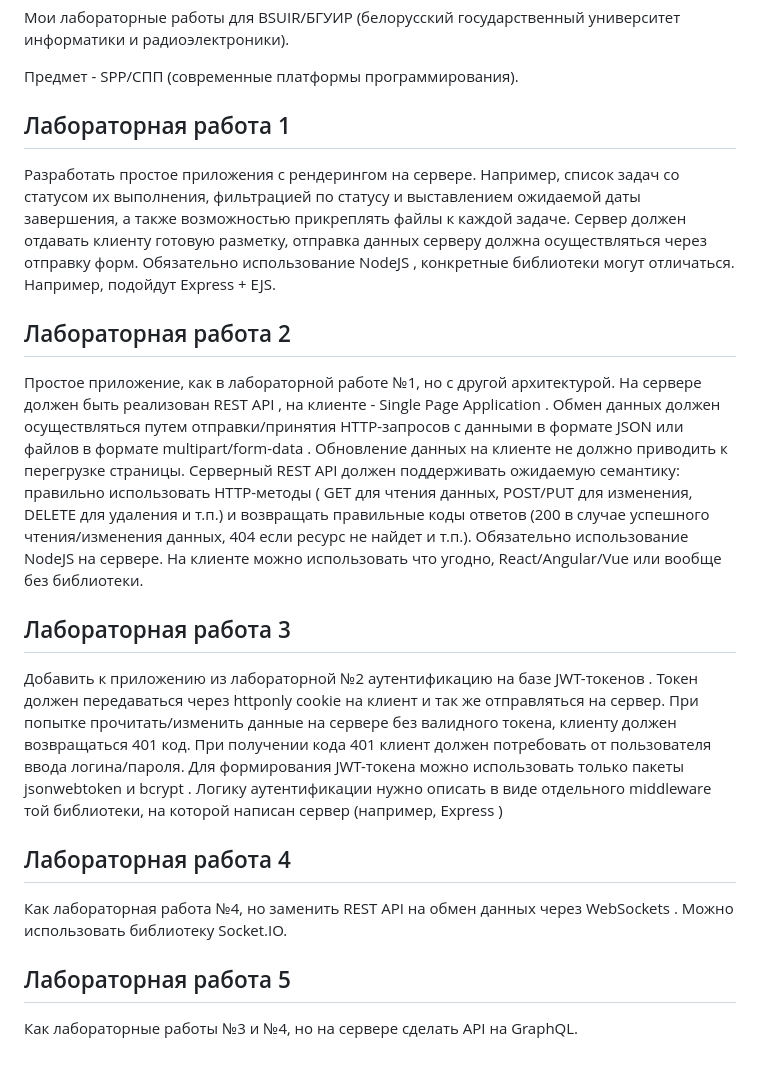
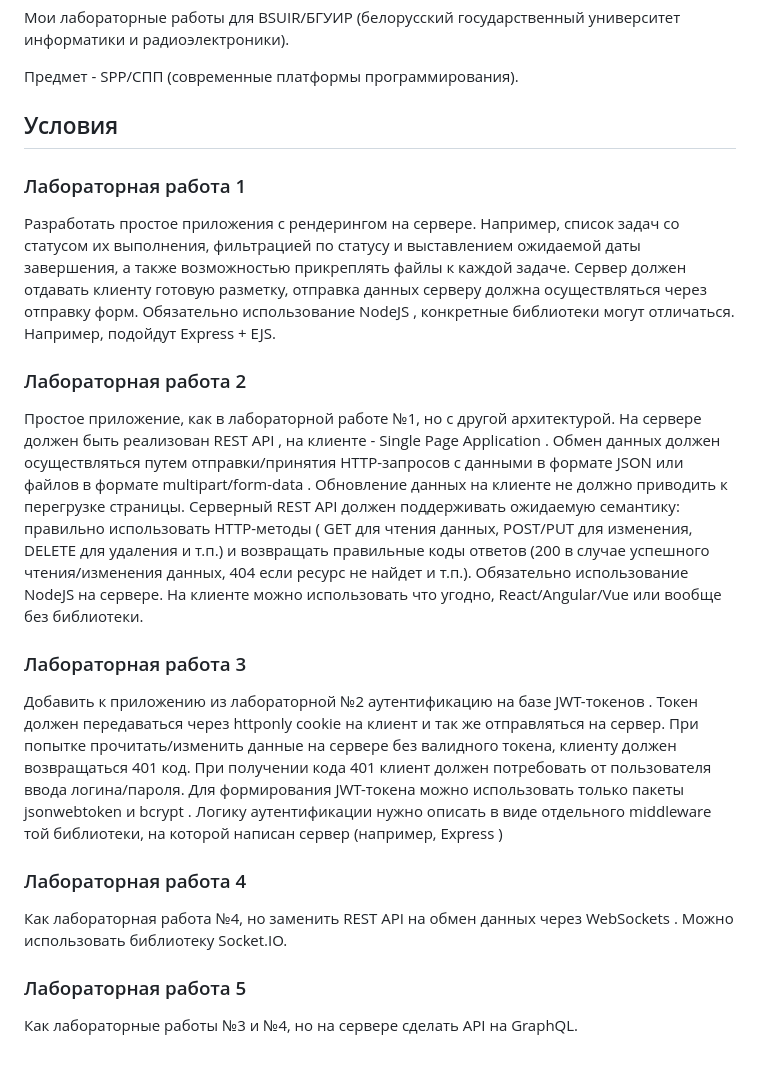
Before and after one commit to Hummel009/Modern-Programming-Platforms, a Markdown page: README.md, the part around the change. GitHub-like rendering.

```diff
--- a/README.md
+++ b/README.md
@@ -2,7 +2,9 @@
 
 Предмет - SPP/СПП (современные платформы программирования).
 
-## Лабораторная работа 1
+## Условия
+
+### Лабораторная работа 1
 
 Разработать простое приложения с рендерингом на сервере. Например, список задач со
 статусом их выполнения, фильтрацией по статусу и выставлением ожидаемой даты завершения,
@@ -11,7 +13,7 @@
 Обязательно использование NodeJS , конкретные библиотеки могут отличаться. Например,
 подойдут Express + EJS.
 
-## Лабораторная работа 2
+### Лабораторная работа 2
 
 Простое приложение, как в лабораторной работе №1, но с другой архитектурой. На сервере
 должен быть реализован REST API , на клиенте - Single Page Application . Обмен данных
@@ -24,7 +26,7 @@
 использование NodeJS на сервере. На клиенте можно использовать что угодно,
 React/Angular/Vue или вообще без библиотеки.
 
-## Лабораторная работа 3
+### Лабораторная работа 3
 
 Добавить к приложению из лабораторной №2 аутентификацию на базе JWT-токенов . Токен
 должен передаваться через httponly cookie на клиент и так же отправляться на сервер. При
@@ -34,11 +36,11 @@ React/Angular/Vue или вообще без библиотеки.
 jsonwebtoken и bcrypt . Логику аутентификации нужно описать в виде отдельного middleware
 той библиотеки, на которой написан сервер (например, Express )
 
-## Лабораторная работа 4
+### Лабораторная работа 4
 
 Как лабораторная работа №4, но заменить REST API на обмен данных через WebSockets .
 Можно использовать библиотеку Socket.IO.
 
-## Лабораторная работа 5
+### Лабораторная работа 5
 
 Как лабораторные работы №3 и №4, но на сервере сделать API на GraphQL.
```
